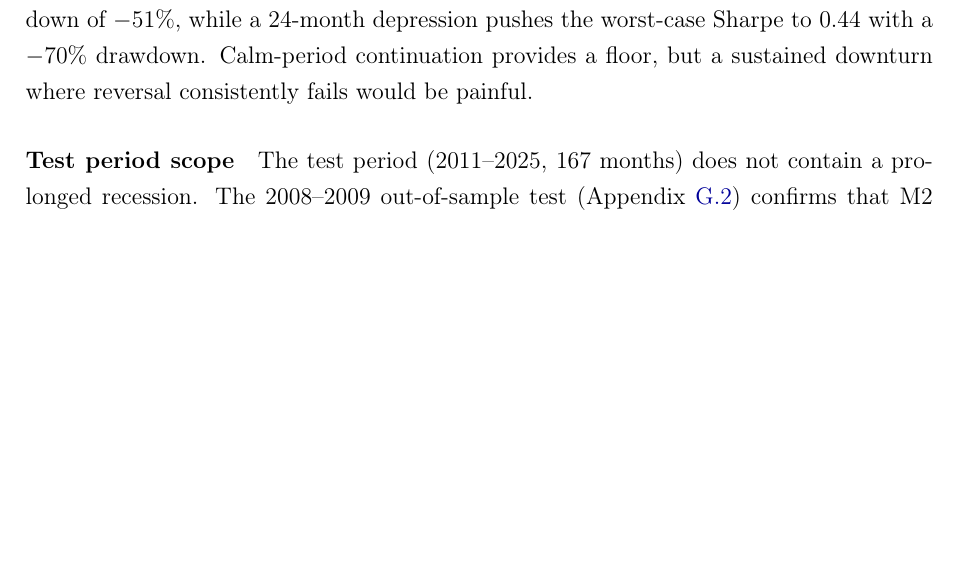
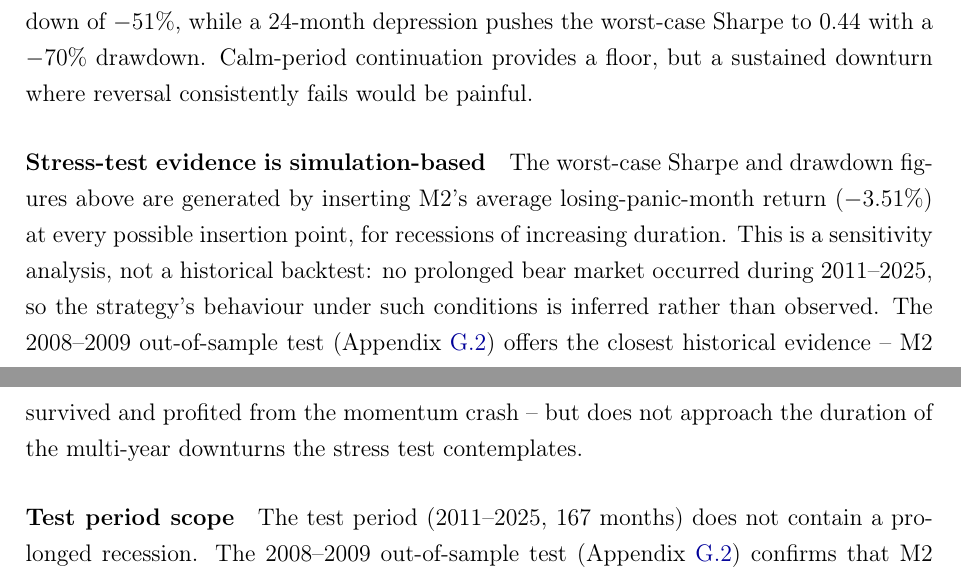
Before and after one commit to giladgang/momentum_regime, a LaTeX paper (main.tex, which reads latex/conclusion.tex): part of page 48 of 71 before the commit and two parts of pages 49 and 50 of 72 after it, the two joined at a grey line, cut so that both start at the same text, the shorter picture padded with empty space. Compiled offline with pdfLaTeX.

Commit message:
Add stress-test-is-simulation and regime-label caveats
Two limitation caveats added. In conclusion Limitations: stress-test
evidence is a sensitivity analysis, not a historical backtest — no
prolonged bear market occurred in 2011-2025 so worst-case figures are
inferred rather than observed. In methodology label-switching: the
"panic" label reflects statistical resemblance to historical crisis
periods rather than a directly observed state, and the downstream
economic-mechanism interpretations are readings of what the cluster
likely corresponds to, not direct identification claims.

Co-Authored-By: Claude Opus 4.7 (1M context) <noreply@anthropic.com>

```diff
--- a/latex/conclusion.tex
+++ b/latex/conclusion.tex
@@ -11,6 +11,9 @@ The three contributions outlined in Section~\ref{sec:introduction} are supported
 
 \paragraph{Economic vulnerability}
 The strategy's primary vulnerability is a prolonged economic deterioration where beaten-down stocks do not recover because their underlying businesses are failing rather than because of temporary mispricing. The stress test in Section~\ref{sec:stress_test} quantifies this: a 12-month recession reduces the worst-case Sharpe to 0.75 with a drawdown of $-$51\%, while a 24-month depression pushes the worst-case Sharpe to 0.44 with a $-$70\% drawdown. Calm-period continuation provides a floor, but a sustained downturn where reversal consistently fails would be painful.
+
+\paragraph{Stress-test evidence is simulation-based}
+The worst-case Sharpe and drawdown figures above are generated by inserting M2's average losing-panic-month return ($-3.51\%$) at every possible insertion point, for recessions of increasing duration. This is a sensitivity analysis, not a historical backtest: no prolonged bear market occurred during 2011--2025, so the strategy's behaviour under such conditions is inferred rather than observed. The 2008--2009 out-of-sample test (Appendix~\ref{app:gfc_oos}) offers the closest historical evidence -- M2 survived and profited from the momentum crash -- but does not approach the duration of the multi-year downturns the stress test contemplates.
 
 \paragraph{Test period scope}
 The test period (2011--2025, 167 months) does not contain a prolonged recession. The 2008--2009 out-of-sample test (Appendix~\ref{app:gfc_oos}) confirms that M2 would have survived the momentum crash, but no in-sample observation speaks to multi-year structural downturns. Performance is strongest in 2021--2025 (Sharpe 1.69), a period with frequent regime transitions; in calm-dominated years the model earns modest returns from standard continuation. A permanently calm market would reduce the strategy to ordinary momentum.
```
Also changed, not shown: latex/methodology.tex (+2 -0 lines).
